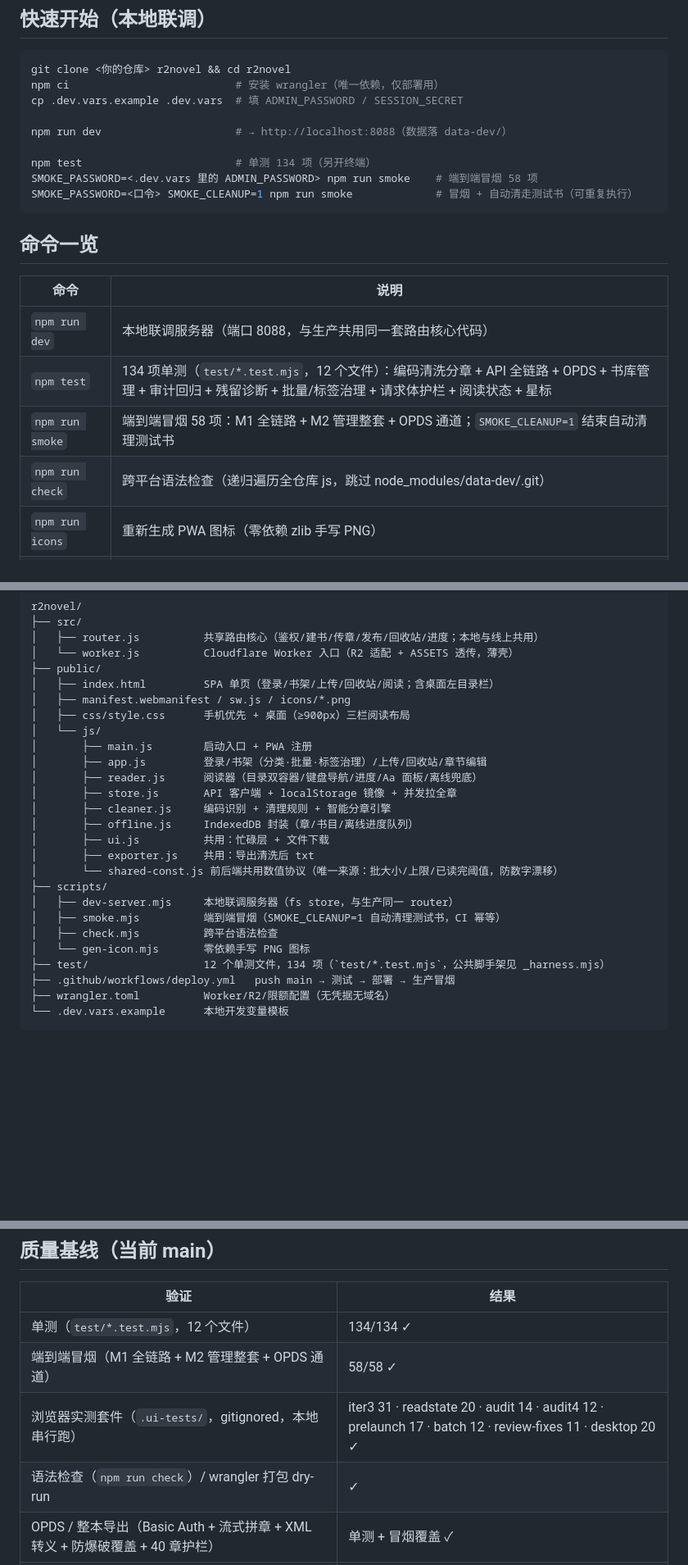
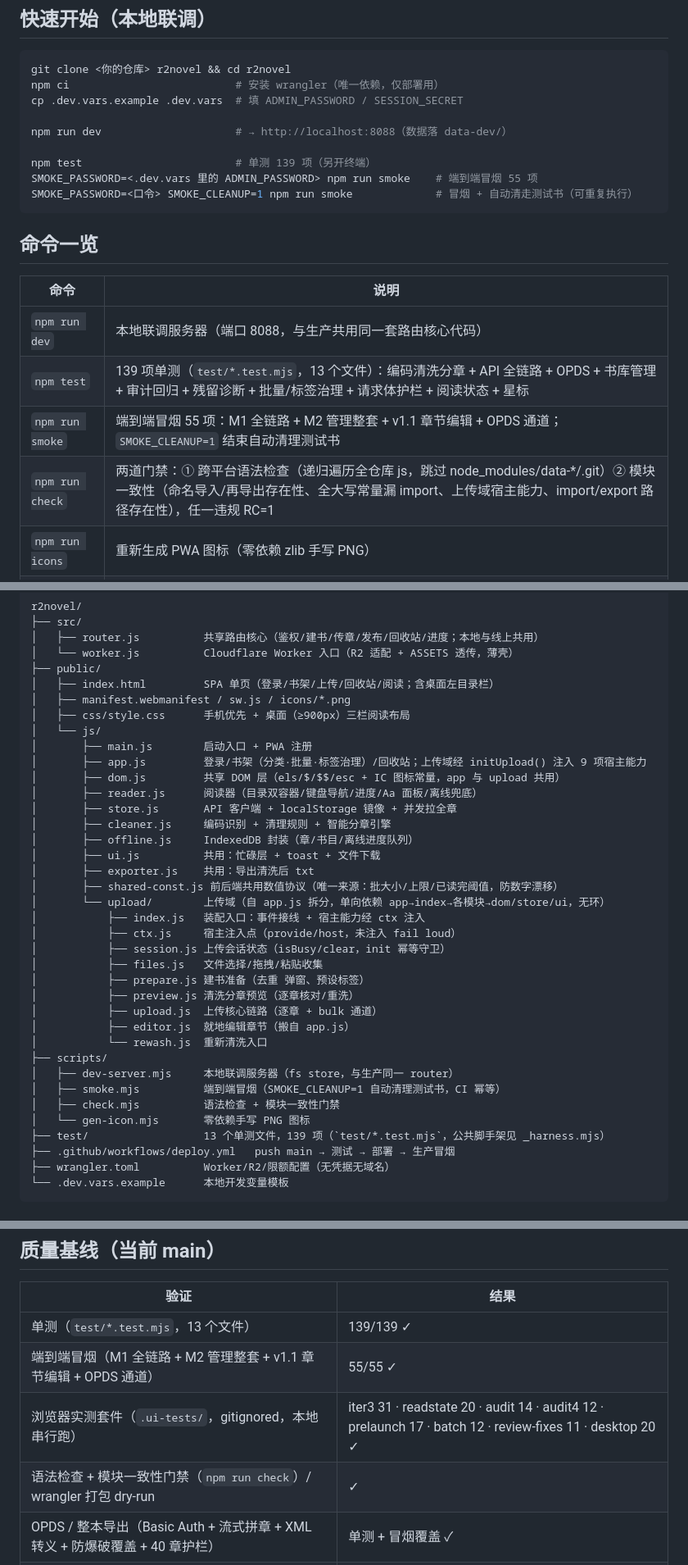
Before and after one commit to weipu2026/r2novel, a Markdown page: README.md, 3 parts joined by grey strips. Shown at 82% size. GitHub-like rendering; blank space fills up the shorter version.

Commit message:
docs: README 同步上传域拆分与门禁升级（单测139/冒烟55/check 两道门禁/upload 目录结构）

````diff
--- a/README.md
+++ b/README.md
@@ -79,8 +79,8 @@ cp .dev.vars.example .dev.vars  # 填 ADMIN_PASSWORD / SESSION_SECRET
 
 npm run dev                     # → http://localhost:8088（数据落 data-dev/）
 
-npm test                        # 单测 134 项（另开终端）
-SMOKE_PASSWORD=<.dev.vars 里的 ADMIN_PASSWORD> npm run smoke    # 端到端冒烟 58 项
+npm test                        # 单测 139 项（另开终端）
+SMOKE_PASSWORD=<.dev.vars 里的 ADMIN_PASSWORD> npm run smoke    # 端到端冒烟 55 项
 SMOKE_PASSWORD=<口令> SMOKE_CLEANUP=1 npm run smoke             # 冒烟 + 自动清走测试书（可重复执行）
 ```
 
@@ -89,9 +89,9 @@ SMOKE_PASSWORD=<口令> SMOKE_CLEANUP=1 npm run smoke             # 冒烟 + 自
 | 命令 | 说明 |
 |---|---|
 | `npm run dev` | 本地联调服务器（端口 8088，与生产共用同一套路由核心代码） |
-| `npm test` | 134 项单测（`test/*.test.mjs`，12 个文件）：编码清洗分章 + API 全链路 + OPDS + 书库管理 + 审计回归 + 残留诊断 + 批量/标签治理 + 请求体护栏 + 阅读状态 + 星标 |
-| `npm run smoke` | 端到端冒烟 58 项：M1 全链路 + M2 管理整套 + OPDS 通道；`SMOKE_CLEANUP=1` 结束自动清理测试书 |
-| `npm run check` | 跨平台语法检查（递归遍历全仓库 js，跳过 node_modules/data-dev/.git） |
+| `npm test` | 139 项单测（`test/*.test.mjs`，13 个文件）：编码清洗分章 + API 全链路 + OPDS + 书库管理 + 审计回归 + 残留诊断 + 批量/标签治理 + 请求体护栏 + 阅读状态 + 星标 |
+| `npm run smoke` | 端到端冒烟 55 项：M1 全链路 + M2 管理整套 + v1.1 章节编辑 + OPDS 通道；`SMOKE_CLEANUP=1` 结束自动清理测试书 |
+| `npm run check` | 两道门禁：① 跨平台语法检查（递归遍历全仓库 js，跳过 node_modules/data-*/.git）② 模块一致性（命名导入/再导出存在性、全大写常量漏 import、上传域宿主能力、import/export 路径存在性），任一违规 RC=1 |
 | `npm run icons` | 重新生成 PWA 图标（零依赖 zlib 手写 PNG） |
 | `npm run deploy` | 本地 `wrangler deploy`（日常部署走 GitHub Actions，见下） |
 
@@ -223,20 +223,31 @@ r2novel/
 │   ├── css/style.css      手机优先 + 桌面（≥900px）三栏阅读布局
 │   └── js/
 │       ├── main.js        启动入口 + PWA 注册
-│       ├── app.js         登录/书架（分类·批量·标签治理）/上传/回收站/章节编辑
+│       ├── app.js         登录/书架（分类·批量·标签治理）/回收站；上传域经 initUpload() 注入 9 项宿主能力
+│       ├── dom.js         共享 DOM 层（els/$/$$/esc + IC 图标常量，app 与 upload 共用）
 │       ├── reader.js      阅读器（目录双容器/键盘导航/进度/Aa 面板/离线兜底）
 │       ├── store.js       API 客户端 + localStorage 镜像 + 并发拉全章
 │       ├── cleaner.js     编码识别 + 清理规则 + 智能分章引擎
 │       ├── offline.js     IndexedDB 封装（章/书目/离线进度队列）
-│       ├── ui.js          共用：忙碌层 + 文件下载
+│       ├── ui.js          共用：忙碌层 + toast + 文件下载
 │       ├── exporter.js    共用：导出清洗后 txt
-│       └── shared-const.js 前后端共用数值协议（唯一来源：批大小/上限/已读完阈值，防数字漂移）
+│       ├── shared-const.js 前后端共用数值协议（唯一来源：批大小/上限/已读完阈值，防数字漂移）
+│       └── upload/        上传域（自 app.js 拆分，单向依赖 app→index→各模块→dom/store/ui，无环）
+│           ├── index.js   装配入口：事件接线 + 宿主能力经 ctx 注入
+│           ├── ctx.js     宿主注入点（provide/host，未注入 fail loud）
+│           ├── session.js 上传会话状态（isBusy/clear，init 幂等守卫）
+│           ├── files.js   文件选择/拖拽/粘贴收集
+│           ├── prepare.js 建书准备（去重 弹窗、预设标签）
+│           ├── preview.js 清洗分章预览（逐章核对/重洗）
+│           ├── upload.js  上传核心链路（逐章 + bulk 通道）
+│           ├── editor.js  就地编辑章节（搬自 app.js）
+│           └── rewash.js  重新清洗入口
 ├── scripts/
 │   ├── dev-server.mjs     本地联调服务器（fs store，与生产同一 router）
 │   ├── smoke.mjs          端到端冒烟（SMOKE_CLEANUP=1 自动清理测试书，CI 幂等）
-│   ├── check.mjs          跨平台语法检查
+│   ├── check.mjs          语法检查 + 模块一致性门禁
 │   └── gen-icon.mjs       零依赖手写 PNG 图标
-├── test/                  12 个单测文件，134 项（`test/*.test.mjs`，公共脚手架见 _harness.mjs）
+├── test/                  13 个单测文件，139 项（`test/*.test.mjs`，公共脚手架见 _harness.mjs）
 ├── .github/workflows/deploy.yml   push main → 测试 → 部署 → 生产冒烟
 ├── wrangler.toml          Worker/R2/限额配置（无凭据无域名）
 └── .dev.vars.example      本地开发变量模板
@@ -267,10 +278,10 @@ r2novel/
 
 | 验证 | 结果 |
 |---|---|
-| 单测（`test/*.test.mjs`，12 个文件） | 134/134 ✓ |
-| 端到端冒烟（M1 全链路 + M2 管理整套 + OPDS 通道） | 58/58 ✓ |
+| 单测（`test/*.test.mjs`，13 个文件） | 139/139 ✓ |
+| 端到端冒烟（M1 全链路 + M2 管理整套 + v1.1 章节编辑 + OPDS 通道） | 55/55 ✓ |
 | 浏览器实测套件（`.ui-tests/`，gitignored，本地串行跑） | iter3 31 · readstate 20 · audit 14 · audit4 12 · prelaunch 17 · batch 12 · review-fixes 11 · desktop 20 ✓ |
-| 语法检查（`npm run check`）/ wrangler 打包 dry-run | ✓ |
+| 语法检查 + 模块一致性门禁（`npm run check`）/ wrangler 打包 dry-run | ✓ |
 | OPDS / 整本导出（Basic Auth + 流式拼章 + XML 转义 + 防爆破覆盖 + 40 章护栏） | 单测 + 冒烟覆盖 ✓ |
 | 超大单章自动分段（UTF-8 边界安全，>2MB 不再 413 中断） | cleaner 单测覆盖 ✓ |
 | 登录安全加固（恒时口令比较 / 防爆破持久锁定 / 安全响应头） | 审计用例覆盖 ✓ |
````
